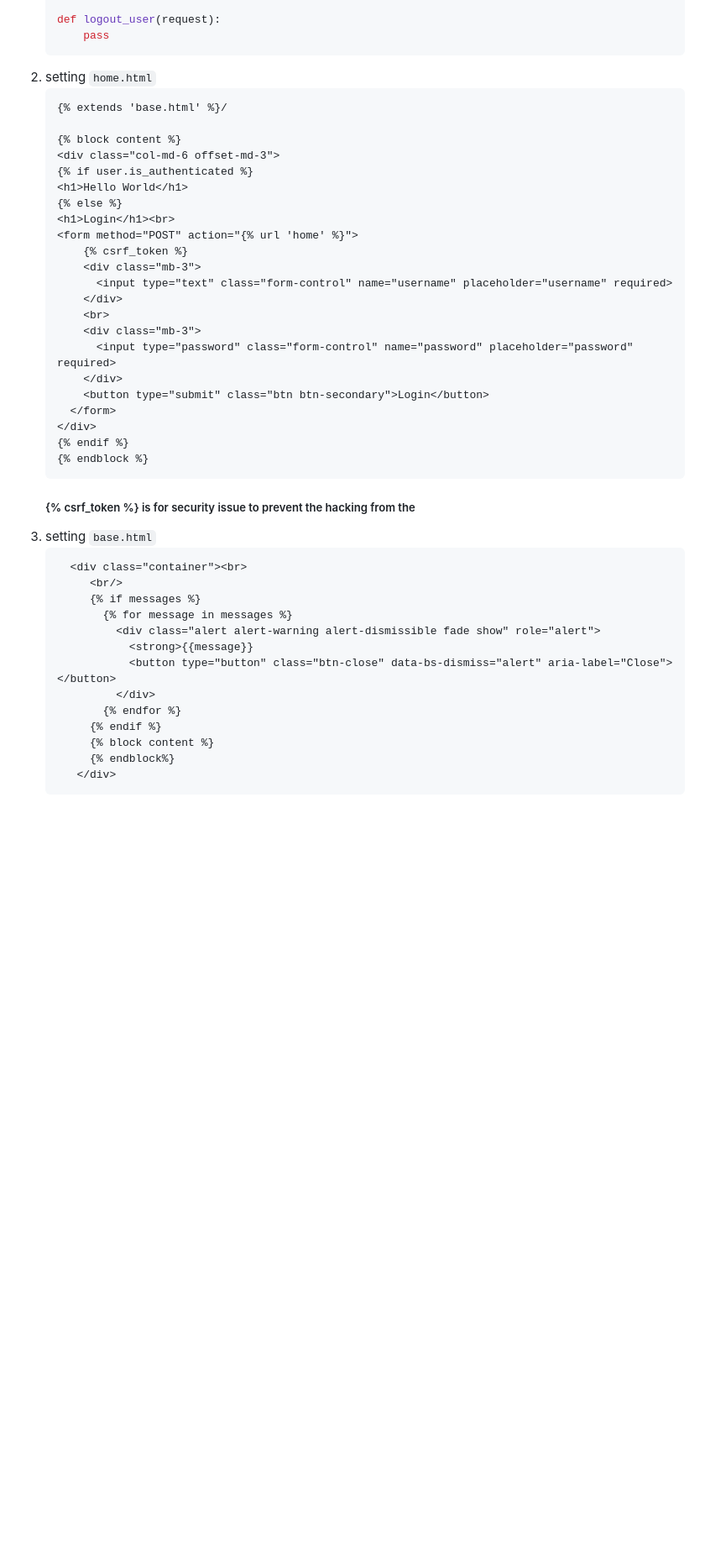
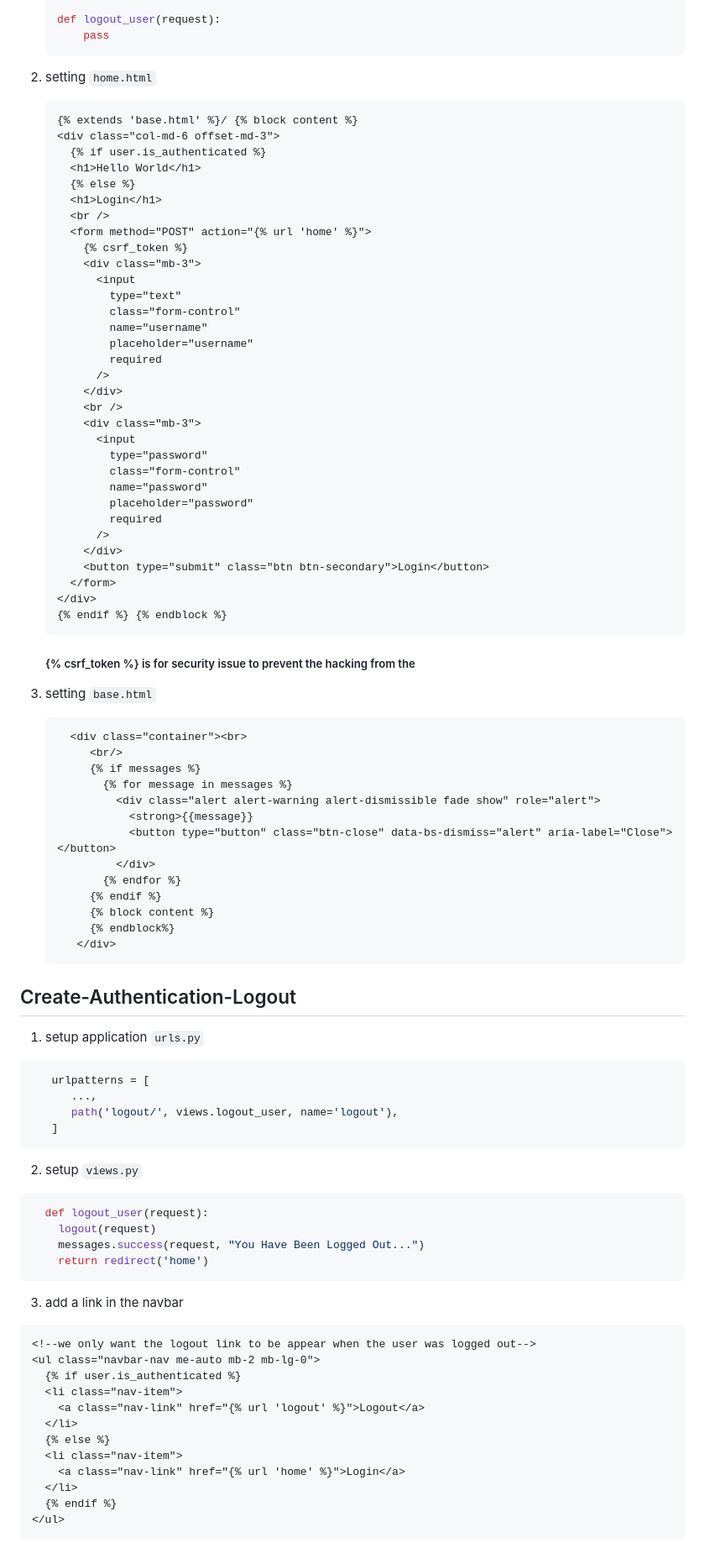
Before and after one commit to potatoscript/Django-CRM, a Markdown page: README.md, the part around the change printed below. Shown: that part at 84% size. GitHub-like rendering; blank space fills up the shorter version.

````diff
--- a/README.md
+++ b/README.md
@@ -206,32 +231,46 @@
    def logout_user(request):
        pass
    ```
+
 2. setting `home.html`
+
    ```html
-   {% extends 'base.html' %}/
-
-   {% block content %}
+   {% extends 'base.html' %}/ {% block content %}
    <div class="col-md-6 offset-md-3">
-   {% if user.is_authenticated %}
-   <h1>Hello World</h1>
-   {% else %}
-   <h1>Login</h1><br>
-   <form method="POST" action="{% url 'home' %}">
+     {% if user.is_authenticated %}
+     <h1>Hello World</h1>
+     {% else %}
+     <h1>Login</h1>
+     <br />
+     <form method="POST" action="{% url 'home' %}">
        {% csrf_token %}
        <div class="mb-3">
-         <input type="text" class="form-control" name="username" placeholder="username" required>
+         <input
+           type="text"
+           class="form-control"
+           name="username"
+           placeholder="username"
+           required
+         />
        </div>
-       <br>
+       <br />
        <div class="mb-3">
-         <input type="password" class="form-control" name="password" placeholder="password" required>
+         <input
+           type="password"
+           class="form-control"
+           name="password"
+           placeholder="password"
+           required
+         />
        </div>
        <button type="submit" class="btn btn-secondary">Login</button>
      </form>
    </div>
-   {% endif %}
-   {% endblock %}
+   {% endif %} {% endblock %}
    ```
+
    ##### {% csrf_token %} is for security issue to prevent the hacking from the
+
 3. setting `base.html`
    ```html
      <div class="container"><br>
@@ -248,3 +287,40 @@
         {% endblock%}
       </div>
    ```
+
+## Create-Authentication-Logout
+
+1. setup application `urls.py`
+
+```python
+   urlpatterns = [
+      ...,
+      path('logout/', views.logout_user, name='logout'),
+   ]
+```
+
+2. setup `views.py`
+
+```python
+  def logout_user(request):
+    logout(request)
+    messages.success(request, "You Have Been Logged Out...")
+    return redirect('home')
+```
+
+3.  add a link in the navbar
+
+```html
+<!--we only want the logout link to be appear when the user was logged out-->
+<ul class="navbar-nav me-auto mb-2 mb-lg-0">
+  {% if user.is_authenticated %}
+  <li class="nav-item">
+    <a class="nav-link" href="{% url 'logout' %}">Logout</a>
+  </li>
+  {% else %}
+  <li class="nav-item">
+    <a class="nav-link" href="{% url 'home' %}">Login</a>
+  </li>
+  {% endif %}
+</ul>
+```
````
Also changed, not shown: other parts of README.md (+78 -53 lines).
